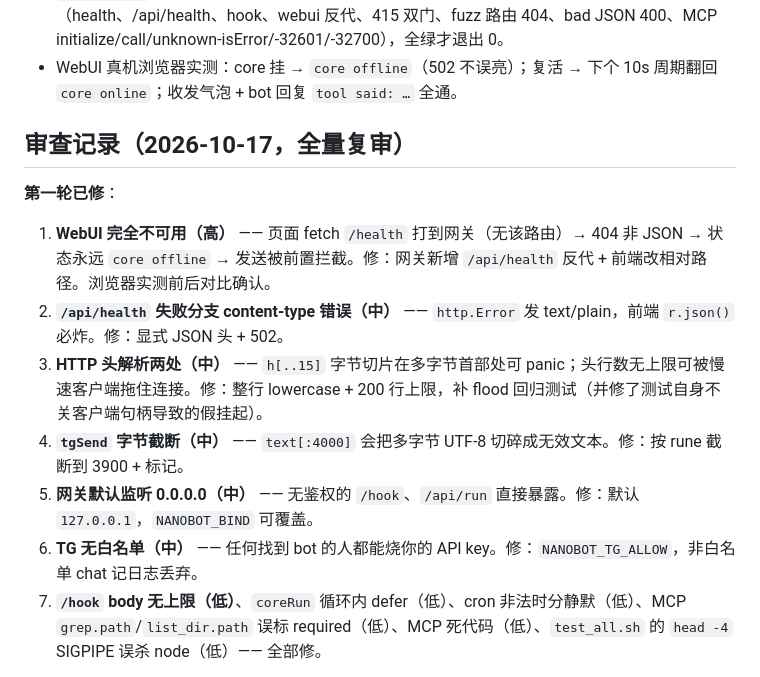
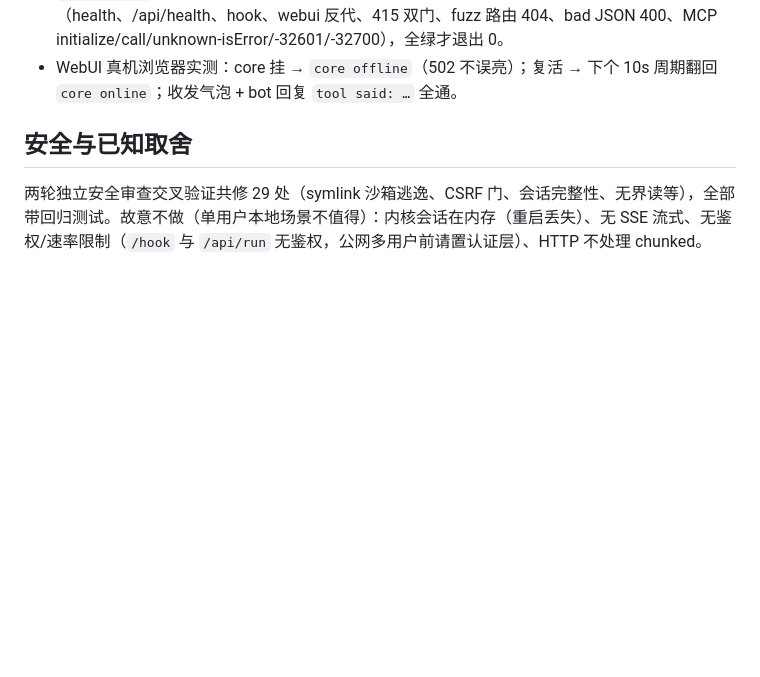
Before and after one commit to yison09/nanobot-rs, a Markdown page: README.md, the part around one of its changes. Drawn GitHub-style; blank space fills up the shorter version.

Commit message:
README: drop detailed audit logs, keep brief security summary

```diff
--- a/README.md
+++ b/README.md
@@ -51,14 +51,7 @@ gateway: `GET /`（WebUI）· `GET /api/health`（反代 core 健康检查，cor
 - `test_all.sh`：mock OpenAI 拉起 core+gateway+MCP 全链路，**14 条真实断言**（health、/api/health、hook、webui 反代、415 双门、fuzz 路由 404、bad JSON 400、MCP initialize/call/unknown-isError/-32601/-32700），全绿才退出 0。
 - WebUI 真机浏览器实测：core 挂 → `core offline`（502 不误亮）；复活 → 下个 10s 周期翻回 `core online`；收发气泡 + bot 回复 `tool said: …` 全通。
 
-## 审查记录（2026-10-17，全量复审）
+## 安全与已知取舍
 
-**第一轮已修**：
-1. **WebUI 完全不可用（高）** —— 页面 fetch `/health` 打到网关（无该路由）→ 404 非 JSON → 状态永远 `core offline` → 发送被前置拦截。修：网关新增 `/api/health` 反代 + 前端改相对路径。浏览器实测前后对比确认。
-2. **`/api/health` 失败分支 content-type 错误（中）** —— `http.Error` 发 text/plain，前端 `r.json()` 必炸。修：显式 JSON 头 + 502。
-3. **HTTP 头解析两处（中）** —— `h[..15]` 字节切片在多字节首部处可 panic；头行数无上限可被慢速客户端拖住连接。修：整行 lowercase + 200 行上限，补 flood 回归测试（并修了测试自身不关客户端句柄导致的假挂起）。
-4. **`tgSend` 字节截断（中）** —— `text[:4000]` 会把多字节 UTF-8 切碎成无效文本。修：按 rune 截断到 3900 + 标记。
-5. **网关默认监听 0.0.0.0（中）** —— 无鉴权的 `/hook`、`/api/run` 直接暴露。修：默认 `127.0.0.1`，`NANOBOT_BIND` 可覆盖。
-6. **TG 无白名单（中）** —— 任何找到 bot 的人都能烧你的 API key。修：`NANOBOT_TG_ALLOW`，非白名单 chat 记日志丢弃。
-7. **`/hook` body 无上限（低）**、`coreRun` 循环内 defer（低）、cron 非法时分静默（低）、MCP `grep.path`/`list_dir.path` 误标 required（低）、MCP 死代码（低）、`test_all.sh` 的 `head -4` SIGPIPE 误杀 node（低）—— 全部修。
+两轮独立安全审查交叉验证共修 29 处（symlink 沙箱逃逸、CSRF 门、会话完整性、无界读等），全部带回归测试。故意不做（单用户本地场景不值得）：内核会话在内存（重启丢失）、无 SSE 流式、无鉴权/速率限制（`/hook` 与 `/api/run` 无鉴权，公网多用户前请置认证层）、HTTP 不处理 chunked。
 
```
Also changed, not shown: other parts of README.md (+1 -24 lines).
